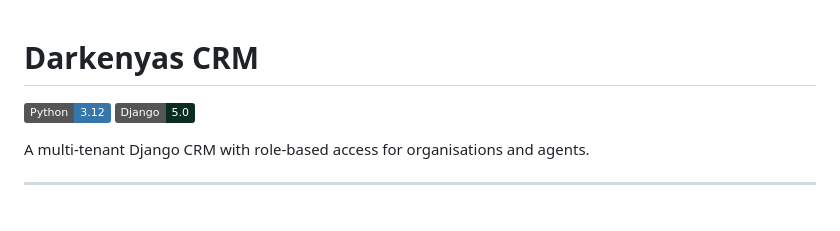
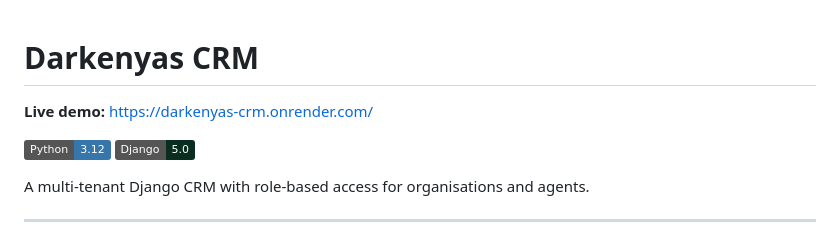
Before and after one commit to BerkAkidil9/Crm-Example, a Markdown page: README.md, the part around the change. GitHub-like rendering; badges without logos; blank space fills up the shorter version.

Commit message:
docs: add live demo link to README.md for better visibility

```diff
--- a/README.md
+++ b/README.md
@@ -1,4 +1,6 @@
 # Darkenyas CRM
+
+**Live demo:** [https://darkenyas-crm.onrender.com/](https://darkenyas-crm.onrender.com/)
 
 [![Python](https://img.shields.io/badge/Python-3.12-3776AB?logo=python&logoColor=white)](https://www.python.org/)
 [![Django](https://img.shields.io/badge/Django-5.0-092E20?logo=django&logoColor=white)](https://www.djangoproject.com/)
```
